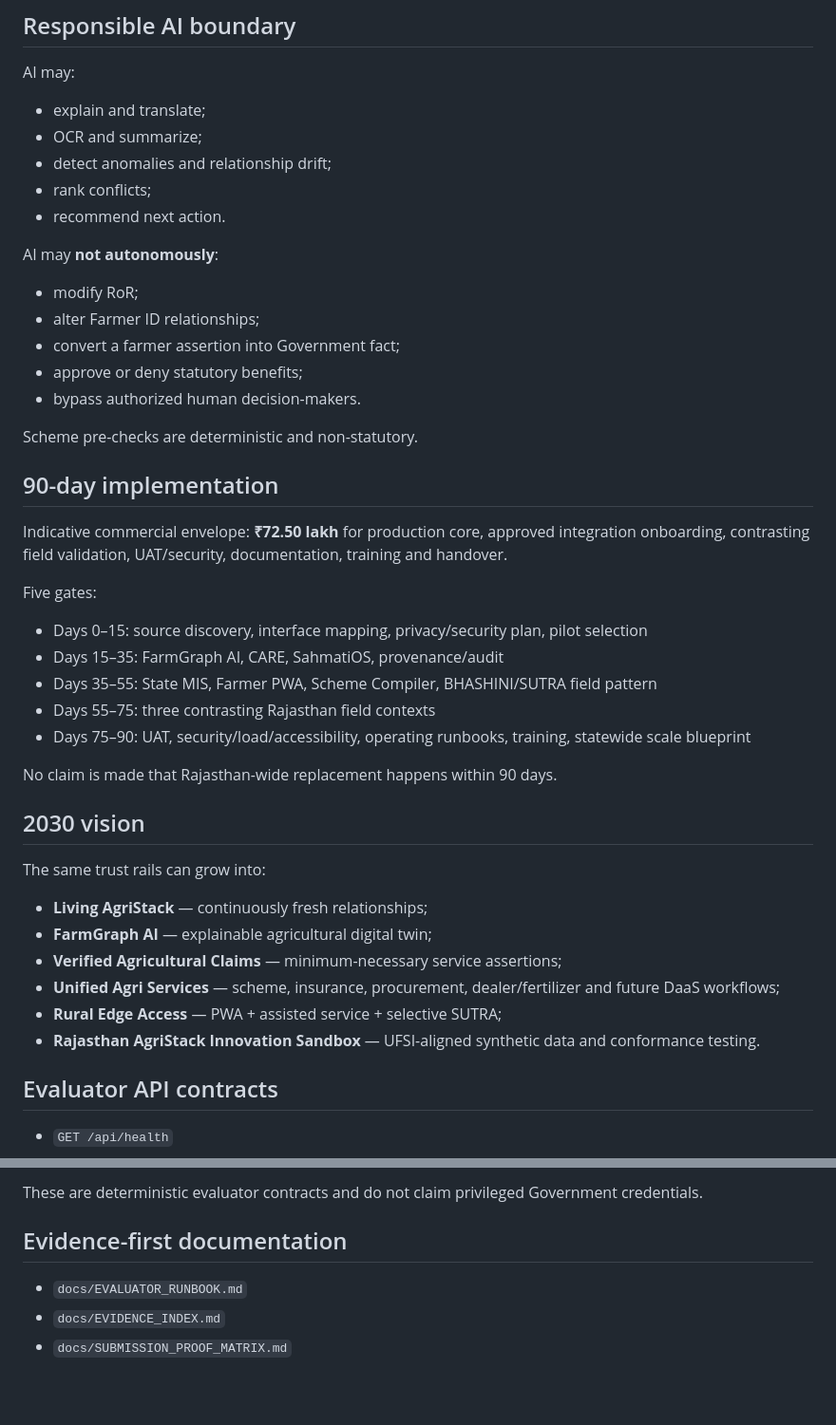
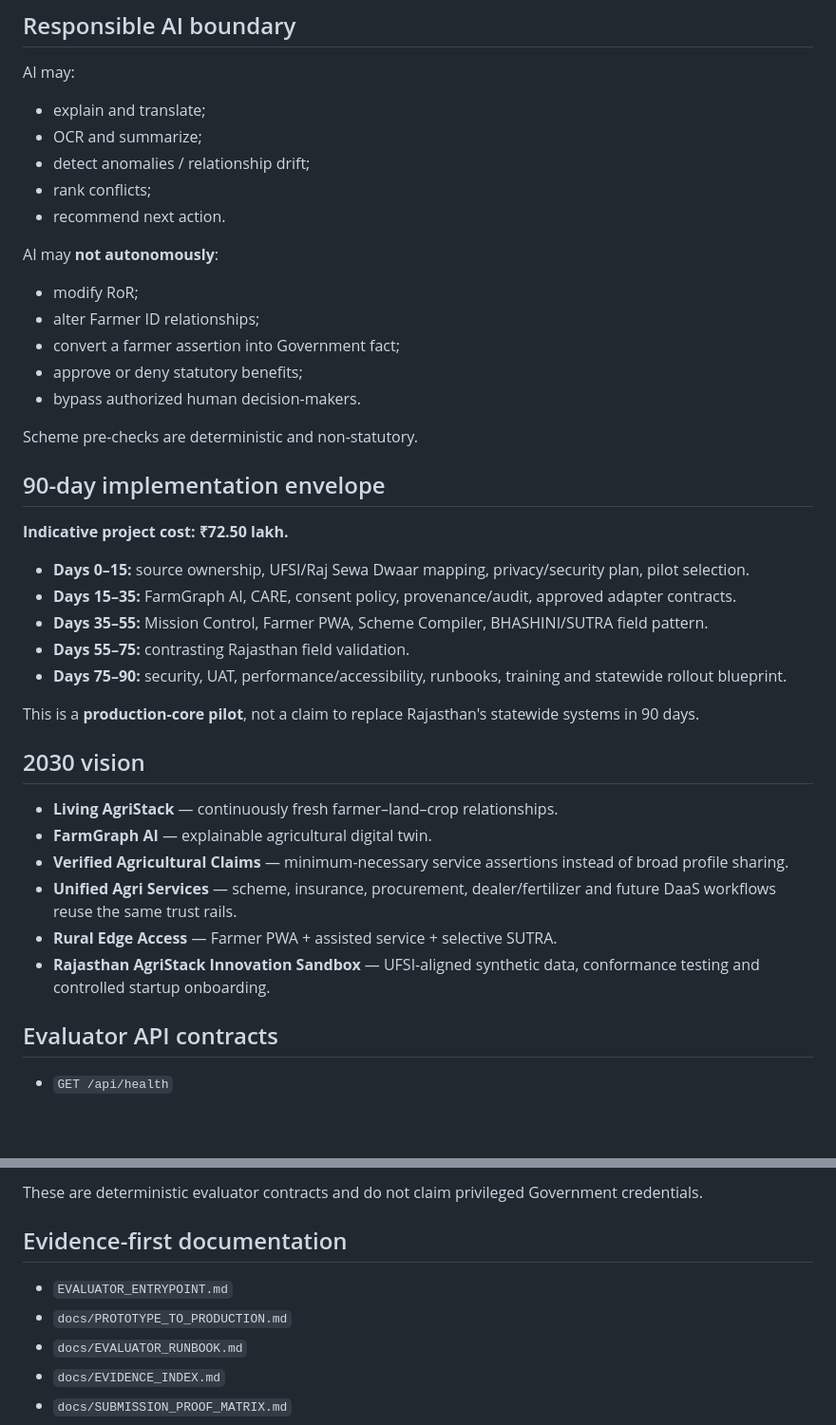
Before and after one commit to Sauravssoni/RIC-Statewide-AgriStack, a Markdown page: README.md, 2 parts joined by grey strips. Shown at 95% size. Drawn GitHub-style; blank space fills up the shorter version.

```diff
--- a/README.md
+++ b/README.md
@@ -112,7 +105,7 @@ The evaluator console uses Rajasthan-only 41-district contextual reference image
 AI may:
 - explain and translate;
 - OCR and summarize;
-- detect anomalies and relationship drift;
+- detect anomalies / relationship drift;
 - rank conflicts;
 - recommend next action.
 
@@ -125,28 +118,26 @@ AI may **not autonomously**:
 
 Scheme pre-checks are deterministic and non-statutory.
 
-## 90-day implementation
+## 90-day implementation envelope
 
-Indicative commercial envelope: **₹72.50 lakh** for production core, approved integration onboarding, contrasting field validation, UAT/security, documentation, training and handover.
+**Indicative project cost: ₹72.50 lakh.**
 
-Five gates:
-- Days 0–15: source discovery, interface mapping, privacy/security plan, pilot selection
-- Days 15–35: FarmGraph AI, CARE, SahmatiOS, provenance/audit
-- Days 35–55: State MIS, Farmer PWA, Scheme Compiler, BHASHINI/SUTRA field pattern
-- Days 55–75: three contrasting Rajasthan field contexts
-- Days 75–90: UAT, security/load/accessibility, operating runbooks, training, statewide scale blueprint
+- **Days 0–15:** source ownership, UFSI/Raj Sewa Dwaar mapping, privacy/security plan, pilot selection.
+- **Days 15–35:** FarmGraph AI, CARE, consent policy, provenance/audit, approved adapter contracts.
+- **Days 35–55:** Mission Control, Farmer PWA, Scheme Compiler, BHASHINI/SUTRA field pattern.
+- **Days 55–75:** contrasting Rajasthan field validation.
+- **Days 75–90:** security, UAT, performance/accessibility, runbooks, training and statewide rollout blueprint.
 
-No claim is made that Rajasthan-wide replacement happens within 90 days.
+This is a **production-core pilot**, not a claim to replace Rajasthan's statewide systems in 90 days.
 
 ## 2030 vision
 
-The same trust rails can grow into:
-- **Living AgriStack** — continuously fresh relationships;
-- **FarmGraph AI** — explainable agricultural digital twin;
-- **Verified Agricultural Claims** — minimum-necessary service assertions;
-- **Unified Agri Services** — scheme, insurance, procurement, dealer/fertilizer and future DaaS workflows;
-- **Rural Edge Access** — PWA + assisted service + selective SUTRA;
-- **Rajasthan AgriStack Innovation Sandbox** — UFSI-aligned synthetic data and conformance testing.
+- **Living AgriStack** — continuously fresh farmer–land–crop relationships.
+- **FarmGraph AI** — explainable agricultural digital twin.
+- **Verified Agricultural Claims** — minimum-necessary service assertions instead of broad profile sharing.
+- **Unified Agri Services** — scheme, insurance, procurement, dealer/fertilizer and future DaaS workflows reuse the same trust rails.
+- **Rural Edge Access** — Farmer PWA + assisted service + selective SUTRA.
+- **Rajasthan AgriStack Innovation Sandbox** — UFSI-aligned synthetic data, conformance testing and controlled startup onboarding.
 
 ## Evaluator API contracts
 
@@ -162,6 +153,8 @@ These are deterministic evaluator contracts and do not claim privileged Governme
 
 ## Evidence-first documentation
 
+- `EVALUATOR_ENTRYPOINT.md`
+- `docs/PROTOTYPE_TO_PRODUCTION.md`
 - `docs/EVALUATOR_RUNBOOK.md`
 - `docs/EVIDENCE_INDEX.md`
 - `docs/SUBMISSION_PROOF_MATRIX.md`
```
Also changed, not shown: other parts of README.md (+63 -76 lines).
